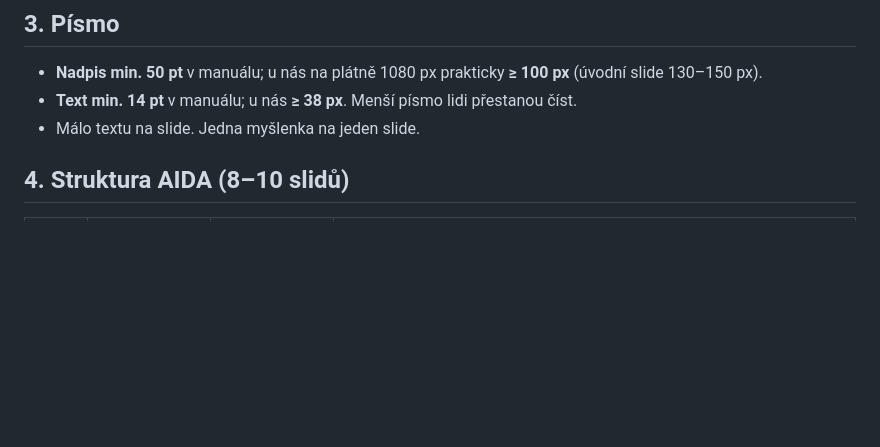
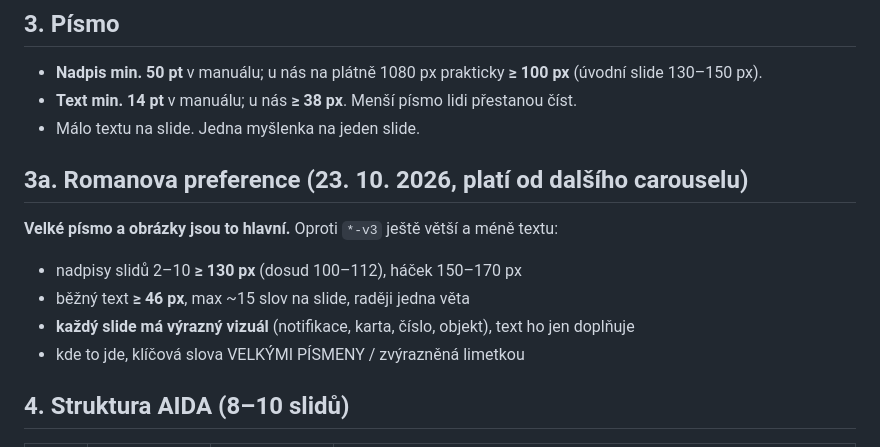
Before and after one commit to romanrichter1/my-site-app, a Markdown page: social/CAROUSEL-MANUAL.md, the part around the change. Rendered like a GitHub page; blank space fills up the shorter version.

Commit message:
Social: record preference for bigger type and visual-first slides
Co-Authored-By: Claude Opus 5.5 <noreply@anthropic.com>
Claude-Session: https://claude.ai/code/session_01UWJCsqHtynwQNSwkqfUNGi

```diff
--- a/social/CAROUSEL-MANUAL.md
+++ b/social/CAROUSEL-MANUAL.md
@@ -24,6 +24,13 @@
 - **Nadpis min. 50 pt** v manuálu; u nás na plátně 1080 px prakticky **≥ 100 px** (úvodní slide 130–150 px).
 - **Text min. 14 pt** v manuálu; u nás **≥ 38 px**. Menší písmo lidi přestanou číst.
 - Málo textu na slide. Jedna myšlenka na jeden slide.
+
+## 3a. Romanova preference (23. 10. 2026, platí od dalšího carouselu)
+**Velké písmo a obrázky jsou to hlavní.** Oproti `*-v3` ještě větší a méně textu:
+- nadpisy slidů 2–10 **≥ 130 px** (dosud 100–112), háček 150–170 px
+- běžný text **≥ 46 px**, max ~15 slov na slide, raději jedna věta
+- **každý slide má výrazný vizuál** (notifikace, karta, číslo, objekt), text ho jen doplňuje
+- kde to jde, klíčová slova VELKÝMI PÍSMENY / zvýrazněná limetkou
 
 ## 4. Struktura AIDA (8–10 slidů)
 | Slide | Fáze | Úkol | U Nexiva |
```
Also changed, not shown: CLAUDE.md (+1 -1 lines).
